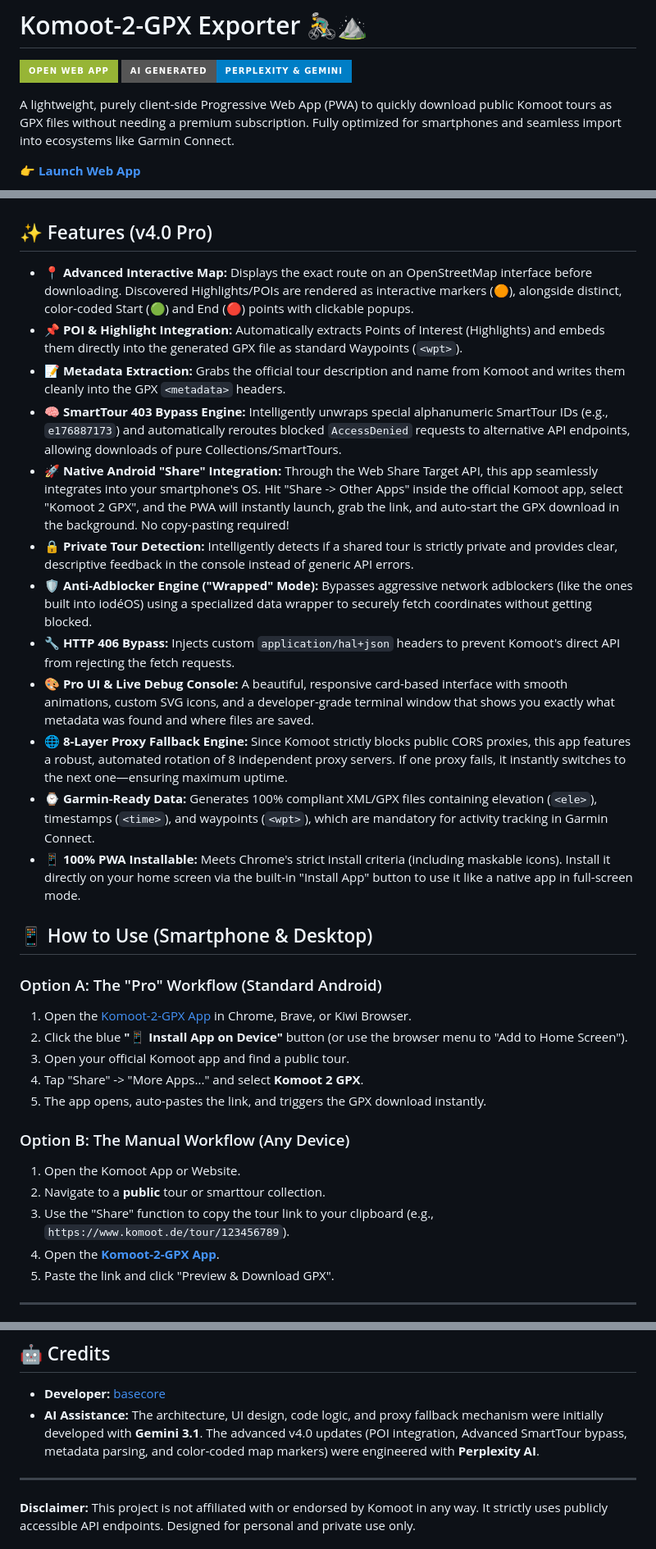
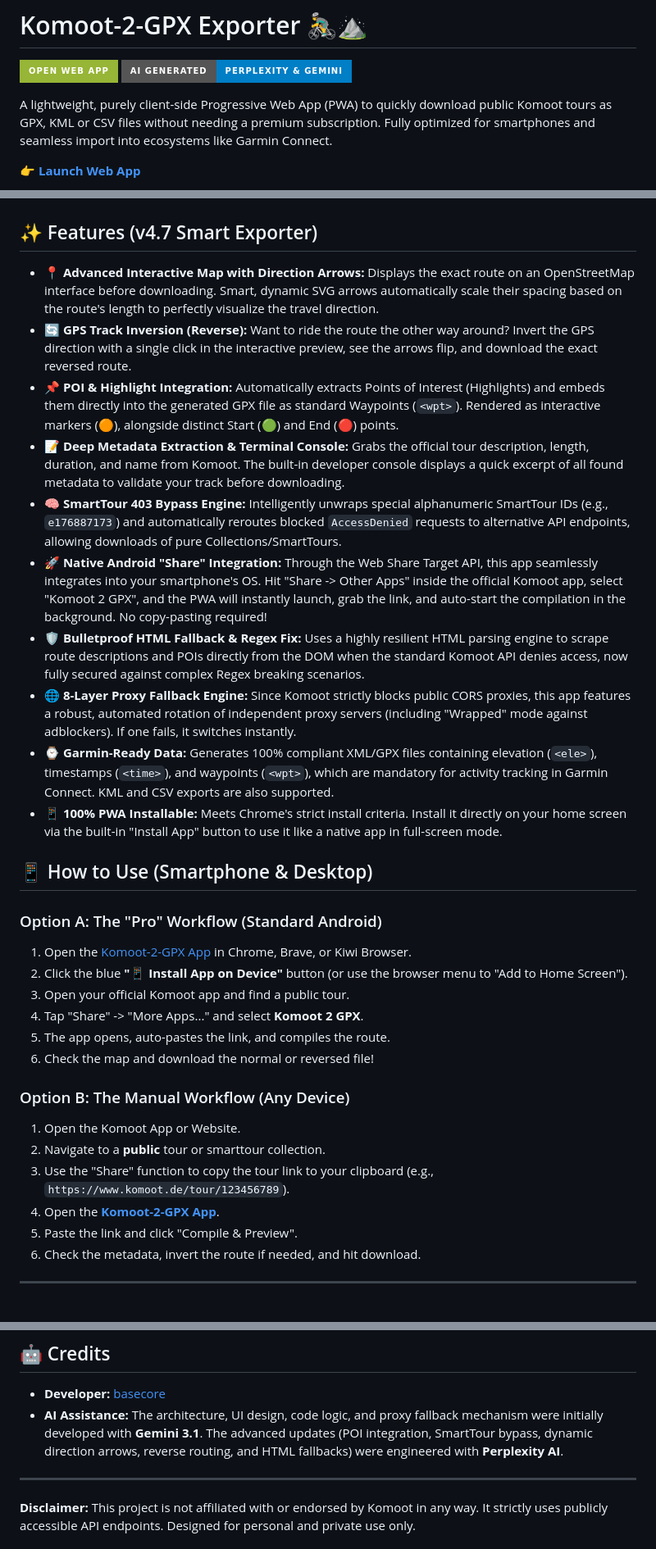
Before and after one commit to basecore/Komoot-2-GPX, a Markdown page: README.md, 3 parts joined by grey strips. Shown at 82% size. GitHub-like rendering; badges without logos.

```diff
--- a/README.md
+++ b/README.md
@@ -7,7 +7,7 @@
 [![Live App](https://img.shields.io/badge/Open_Web_App-97b536?style=for-the-badge&logo=appveyor)](https://basecore.github.io/Komoot-2-GPX/)
 [![Made with AI](https://img.shields.io/badge/AI_Generated-Perplexity_&_Gemini-blue?style=for-the-badge&logo=google)](https://basecore.github.io/Komoot-2-GPX/)
 
-A lightweight, purely client-side Progressive Web App (PWA) to quickly download public Komoot tours as GPX files without needing a premium subscription. Fully optimized for smartphones and seamless import into ecosystems like Garmin Connect.
+A lightweight, purely client-side Progressive Web App (PWA) to quickly download public Komoot tours as GPX, KML or CSV files without needing a premium subscription. Fully optimized for smartphones and seamless import into ecosystems like Garmin Connect.
 
 👉 **[Launch Web App](https://basecore.github.io/Komoot-2-GPX/)**
 
@@ -17,20 +17,18 @@ A lightweight, purely client-side Progressive Web App (PWA) to quickly download
   <img src="image/screenshot2.png" alt="Map Preview Screenshot" width="45%">
 </p>
 
-## ✨ Features (v4.0 Pro)
+## ✨ Features (v4.7 Smart Exporter)
 
-* **📍 Advanced Interactive Map:** Displays the exact route on an OpenStreetMap interface before downloading. Discovered Highlights/POIs are rendered as interactive markers (🟠), alongside distinct, color-coded Start (🟢) and End (🔴) points with clickable popups.
-* **📌 POI & Highlight Integration:** Automatically extracts Points of Interest (Highlights) and embeds them directly into the generated GPX file as standard Waypoints (`<wpt>`).
-* **📝 Metadata Extraction:** Grabs the official tour description and name from Komoot and writes them cleanly into the GPX `<metadata>` headers.
+* **📍 Advanced Interactive Map with Direction Arrows:** Displays the exact route on an OpenStreetMap interface before downloading. Smart, dynamic SVG arrows automatically scale their spacing based on the route's length to perfectly visualize the travel direction.
+* **🔄 GPS Track Inversion (Reverse):** Want to ride the route the other way around? Invert the GPS direction with a single click in the interactive preview, see the arrows flip, and download the exact reversed route.
+* **📌 POI & Highlight Integration:** Automatically extracts Points of Interest (Highlights) and embeds them directly into the generated GPX file as standard Waypoints (`<wpt>`). Rendered as interactive markers (🟠), alongside distinct Start (🟢) and End (🔴) points.
+* **📝 Deep Metadata Extraction & Terminal Console:** Grabs the official tour description, length, duration, and name from Komoot. The built-in developer console displays a quick excerpt of all found metadata to validate your track before downloading.
 * **🧠 SmartTour 403 Bypass Engine:** Intelligently unwraps special alphanumeric SmartTour IDs (e.g., `e176887173`) and automatically reroutes blocked `AccessDenied` requests to alternative API endpoints, allowing downloads of pure Collections/SmartTours.
-* **🚀 Native Android "Share" Integration:** Through the Web Share Target API, this app seamlessly integrates into your smartphone's OS. Hit "Share -> Other Apps" inside the official Komoot app, select "Komoot 2 GPX", and the PWA will instantly launch, grab the link, and auto-start the GPX download in the background. No copy-pasting required!
-* **🔒 Private Tour Detection:** Intelligently detects if a shared tour is strictly private and provides clear, descriptive feedback in the console instead of generic API errors.
-* **🛡️ Anti-Adblocker Engine ("Wrapped" Mode):** Bypasses aggressive network adblockers (like the ones built into iodéOS) using a specialized data wrapper to securely fetch coordinates without getting blocked.
-* **🔧 HTTP 406 Bypass:** Injects custom `application/hal+json` headers to prevent Komoot's direct API from rejecting the fetch requests.
-* **🎨 Pro UI & Live Debug Console:** A beautiful, responsive card-based interface with smooth animations, custom SVG icons, and a developer-grade terminal window that shows you exactly what metadata was found and where files are saved.
-* **🌐 8-Layer Proxy Fallback Engine:** Since Komoot strictly blocks public CORS proxies, this app features a robust, automated rotation of 8 independent proxy servers. If one proxy fails, it instantly switches to the next one—ensuring maximum uptime.
-* **⌚ Garmin-Ready Data:** Generates 100% compliant XML/GPX files containing elevation (`<ele>`), timestamps (`<time>`), and waypoints (`<wpt>`), which are mandatory for activity tracking in Garmin Connect.
-* **📱 100% PWA Installable:** Meets Chrome's strict install criteria (including maskable icons). Install it directly on your home screen via the built-in "Install App" button to use it like a native app in full-screen mode.
+* **🚀 Native Android "Share" Integration:** Through the Web Share Target API, this app seamlessly integrates into your smartphone's OS. Hit "Share -> Other Apps" inside the official Komoot app, select "Komoot 2 GPX", and the PWA will instantly launch, grab the link, and auto-start the compilation in the background. No copy-pasting required!
+* **🛡️ Bulletproof HTML Fallback & Regex Fix:** Uses a highly resilient HTML parsing engine to scrape route descriptions and POIs directly from the DOM when the standard Komoot API denies access, now fully secured against complex Regex breaking scenarios.
+* **🌐 8-Layer Proxy Fallback Engine:** Since Komoot strictly blocks public CORS proxies, this app features a robust, automated rotation of independent proxy servers (including "Wrapped" mode against adblockers). If one fails, it switches instantly.
+* **⌚ Garmin-Ready Data:** Generates 100% compliant XML/GPX files containing elevation (`<ele>`), timestamps (`<time>`), and waypoints (`<wpt>`), which are mandatory for activity tracking in Garmin Connect. KML and CSV exports are also supported.
+* **📱 100% PWA Installable:** Meets Chrome's strict install criteria. Install it directly on your home screen via the built-in "Install App" button to use it like a native app in full-screen mode.
 
 ## 📱 How to Use (Smartphone & Desktop)
 
@@ -39,14 +37,16 @@ A lightweight, purely client-side Progressive Web App (PWA) to quickly download
 2. Click the blue **"📱 Install App on Device"** button (or use the browser menu to "Add to Home Screen").
 3. Open your official Komoot app and find a public tour.
 4. Tap "Share" -> "More Apps..." and select **Komoot 2 GPX**.
-5. The app opens, auto-pastes the link, and triggers the GPX download instantly.
+5. The app opens, auto-pastes the link, and compiles the route.
+6. Check the map and download the normal or reversed file!
 
 ### Option B: The Manual Workflow (Any Device)
 1. Open the Komoot App or Website.
 2. Navigate to a **public** tour or smarttour collection.
 3. Use the "Share" function to copy the tour link to your clipboard (e.g., `https://www.komoot.de/tour/123456789`).
 4. Open the **[Komoot-2-GPX App](https://basecore.github.io/Komoot-2-GPX/)**.
-5. Paste the link and click "Preview & Download GPX".
+5. Paste the link and click "Compile & Preview".
+6. Check the metadata, invert the route if needed, and hit download.
 
 ---
 
@@ -74,7 +74,7 @@ To bypass strict CORS (Cross-Origin Resource Sharing) policies and access the op
 ## 🤖 Credits
 
 * **Developer:** [basecore](https://github.com/basecore)
-* **AI Assistance:** The architecture, UI design, code logic, and proxy fallback mechanism were initially developed with **Gemini 3.1**. The advanced v4.0 updates (POI integration, Advanced SmartTour bypass, metadata parsing, and color-coded map markers) were engineered with **Perplexity AI**.
+* **AI Assistance:** The architecture, UI design, code logic, and proxy fallback mechanism were initially developed with **Gemini 3.1**. The advanced updates (POI integration, SmartTour bypass, dynamic direction arrows, reverse routing, and HTML fallbacks) were engineered with **Perplexity AI**.
 
 ---
 **Disclaimer:** This project is not affiliated with or endorsed by Komoot in any way. It strictly uses publicly accessible API endpoints. Designed for personal and private use only.
```
